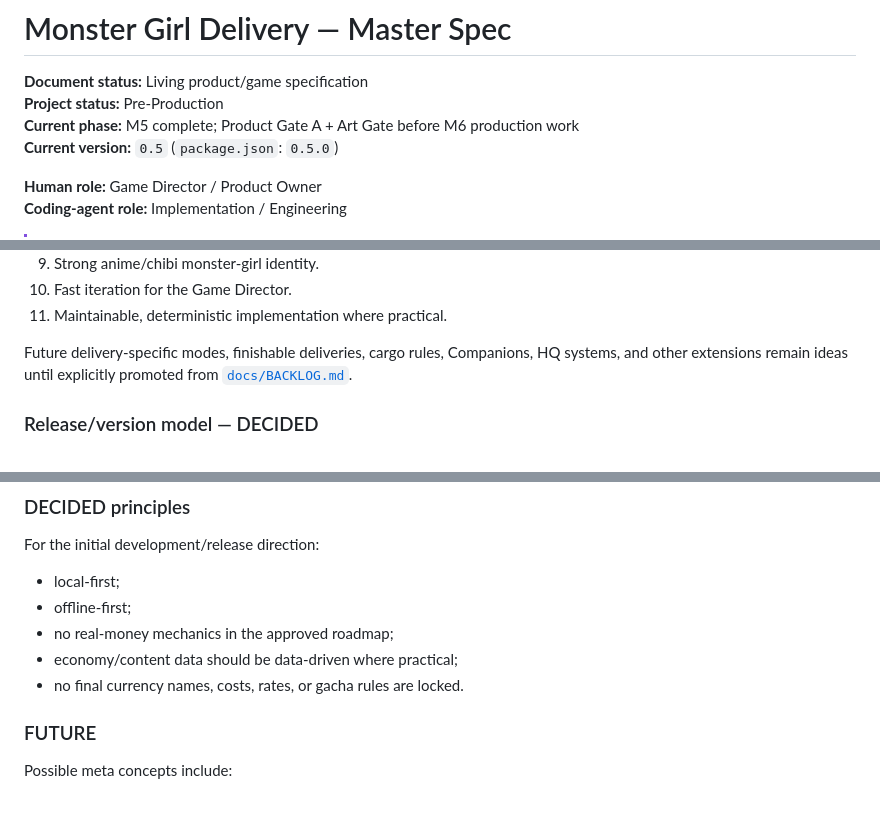
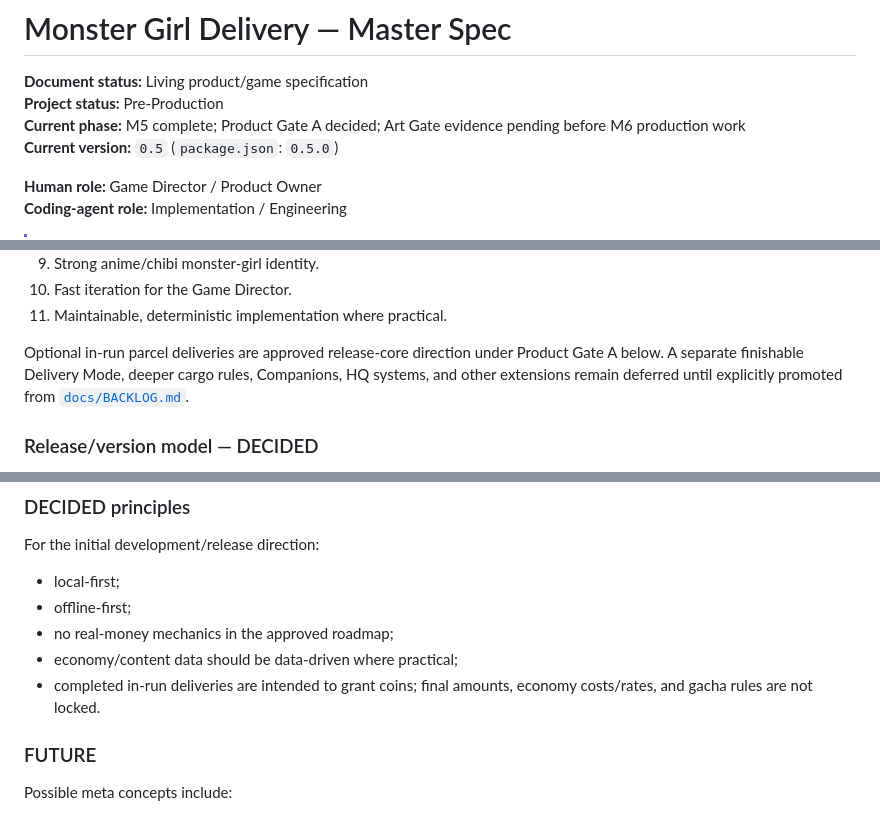
Before and after one commit to bongohorse/monster-girl-delivery, a Markdown page: MASTER_SPEC.md, 3 parts joined by grey strips. GitHub-like rendering.

```diff
--- a/MASTER_SPEC.md
+++ b/MASTER_SPEC.md
@@ -2,7 +2,7 @@
 
 **Document status:** Living product/game specification
 **Project status:** Pre-Production
-**Current phase:** M5 complete; Product Gate A + Art Gate before M6 production work
+**Current phase:** M5 complete; Product Gate A decided; Art Gate evidence pending before M6 production work
 **Current version:** `0.5` (`package.json`: `0.5.0`)
 
 **Human role:** Game Director / Product Owner
@@ -48,7 +48,7 @@ Never turn `PROTOTYPE`, `EXPERIMENT`, `TBD`, or `FUTURE` into a permanent rule w
 10. Fast iteration for the Game Director.
 11. Maintainable, deterministic implementation where practical.
 
-Future delivery-specific modes, finishable deliveries, cargo rules, Companions, HQ systems, and other extensions remain ideas until explicitly promoted from [`docs/BACKLOG.md`](docs/BACKLOG.md).
+Optional in-run parcel deliveries are approved release-core direction under Product Gate A below. A separate finishable Delivery Mode, deeper cargo rules, Companions, HQ systems, and other extensions remain deferred until explicitly promoted from [`docs/BACKLOG.md`](docs/BACKLOG.md).
 
 ### Release/version model — DECIDED
 
@@ -429,7 +441,7 @@ For the initial development/release direction:
 - offline-first;
 - no real-money mechanics in the approved roadmap;
 - economy/content data should be data-driven where practical;
-- no final currency names, costs, rates, or gacha rules are locked.
+- completed in-run deliveries are intended to grant coins; final amounts, economy costs/rates, and gacha rules are not locked.
 
 ### FUTURE
 
```
Also changed, not shown: other parts of MASTER_SPEC.md (+26 -11 lines).
